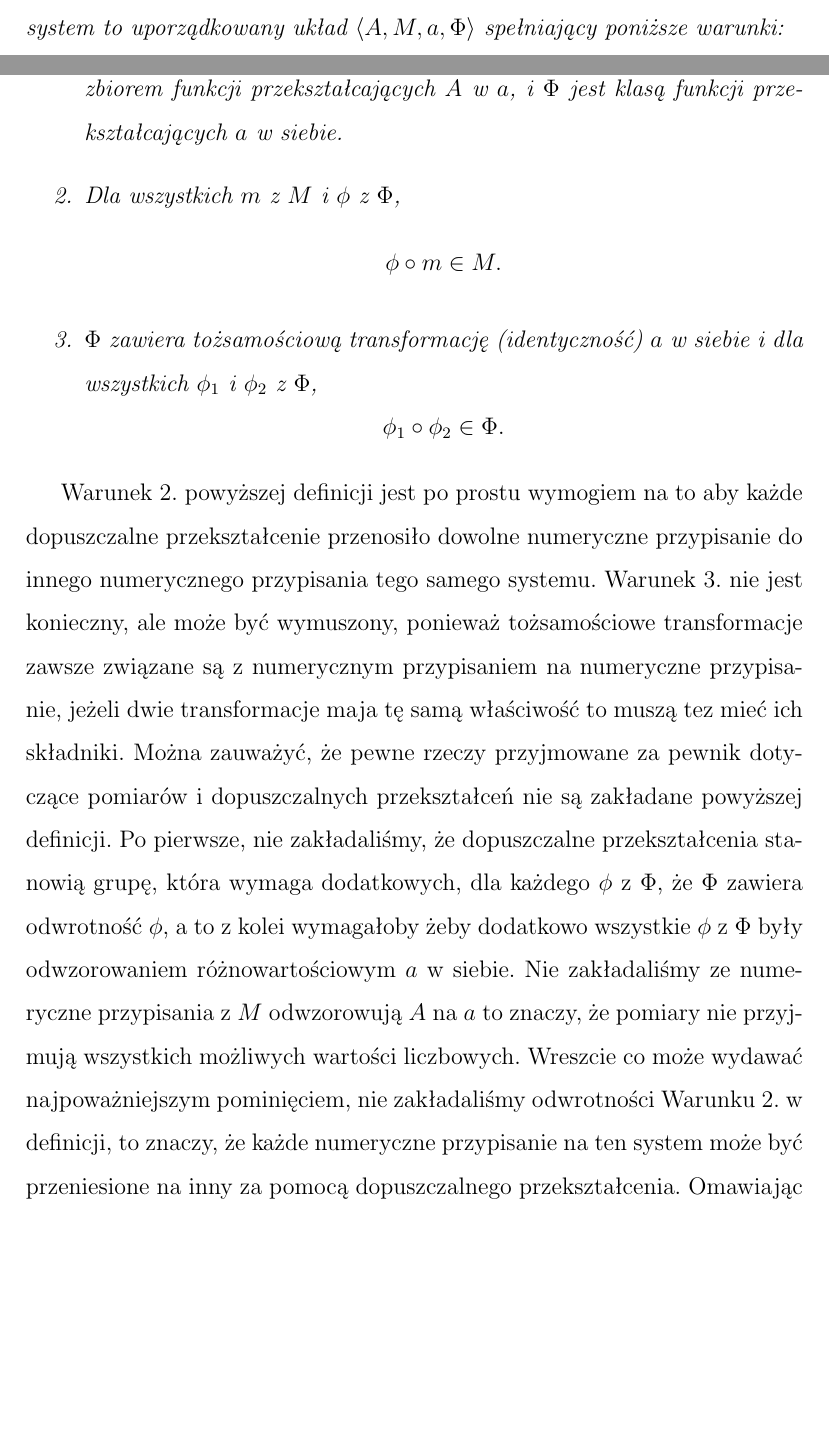
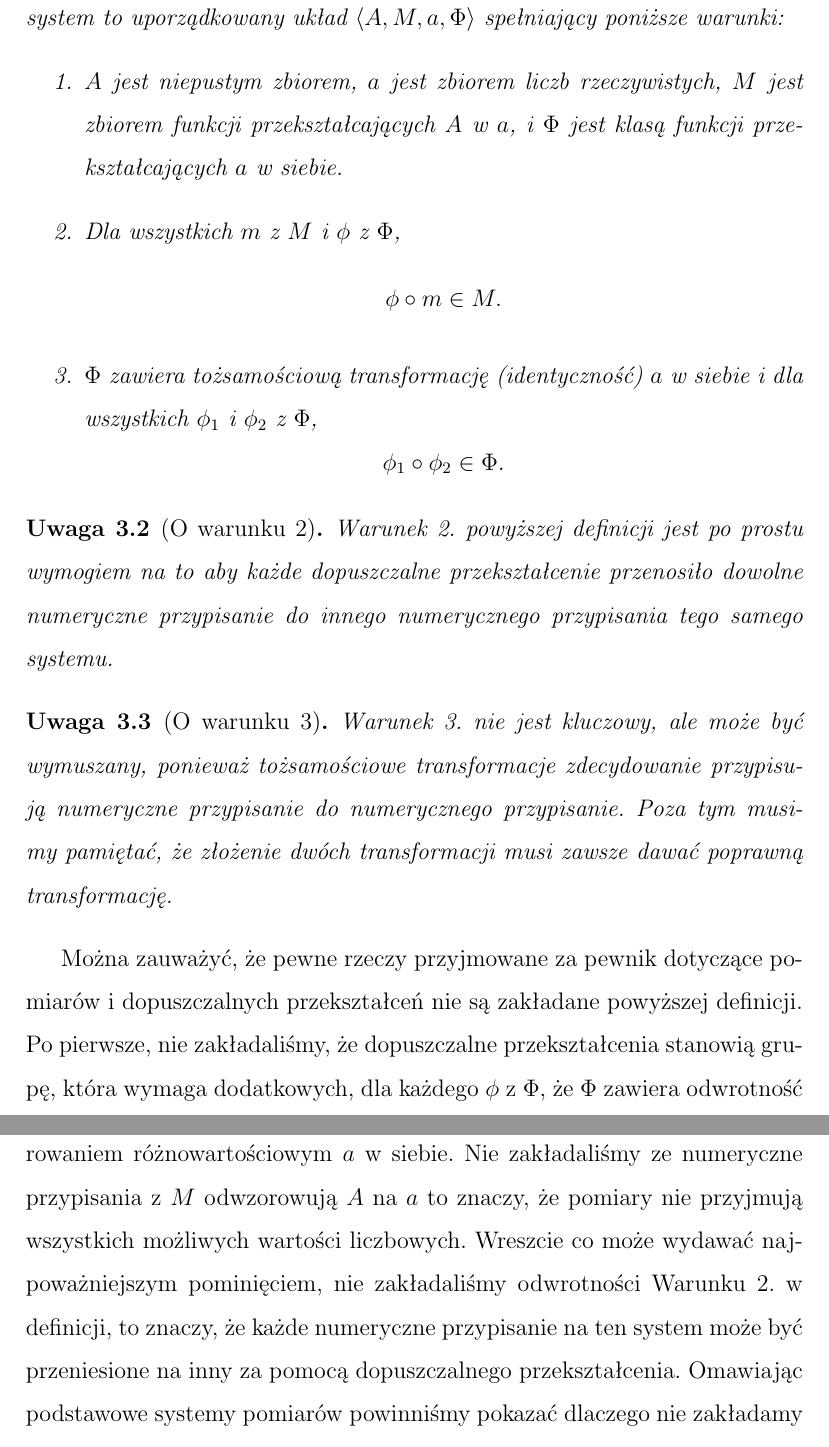
Before and after one commit to mariasoja/praca-licencjacka, a LaTeX thesis (praca dyplomowa/licencjat.tex): two parts of pages 9 and 10 of 20 before the commit and two parts of pages 10 and 11 of 21 after it, joined at a grey line, cut so that both start at the same text, the shorter picture padded with empty space. Compiled offline with pdfLaTeX.

Commit message:
Poprawki z 11 maja

```diff
--- a/praca dyplomowa/licencjat.tex
+++ b/praca dyplomowa/licencjat.tex
@@ -8,10 +8,11 @@
 \usepackage{amsthm}
 \usepackage{natbib} %bibtex
 
-\newtheorem{definition}{Definicja}
+\newtheorem{definition}{Definicja}[chapter]
 \newtheorem{przyklad}{Przykład}
-\newtheorem{tw}{Twierdzenie}
-\newtheorem{dow}{Dowód}
+\newtheorem{tw}[definition]{Twierdzenie}
+\newtheorem{remark}[definition]{Uwaga}
+%\newtheorem{dow}{Dowód}
 \author{Maria Soja}
 \title{Praca licencjacka}
 
@@ -237,7 +238,16 @@ $$
 \end{enumerate}
 
 \end{definition}
-Warunek 2. powyższej definicji jest po prostu wymogiem na to aby każde dopuszczalne przekształcenie  przenosiło dowolne numeryczne przypisanie do innego numerycznego przypisania tego samego systemu. Warunek 3. nie jest konieczny, ale może być wymuszony, ponieważ tożsamościowe transformacje zawsze związane są z numerycznym przypisaniem na numeryczne przypisanie, jeżeli dwie transformacje maja tę samą właściwość to muszą tez mieć ich składniki. Można zauważyć, że pewne rzeczy przyjmowane za pewnik dotyczące pomiarów i dopuszczalnych przekształceń nie są zakładane  powyższej definicji. Po pierwsze, nie zakładaliśmy, że dopuszczalne przekształcenia stanowią grupę, która wymaga dodatkowych, dla każdego $\phi$ z $\Phi$, że $\Phi$ zawiera odwrotność $\phi$, a to z kolei wymagałoby żeby dodatkowo wszystkie $\phi$ z $\Phi$ były odwzorowaniem różnowartościowym $a$ w siebie. Nie zakładaliśmy ze numeryczne przypisania z $M$ odwzorowują $A$ na $a$ to znaczy, że pomiary nie przyjmują wszystkich  możliwych wartości liczbowych. Wreszcie co może wydawać najpoważniejszym pominięciem, nie zakładaliśmy odwrotności Warunku 2. w definicji, to znaczy, że każde numeryczne przypisanie na ten system może być przeniesione na inny za pomocą dopuszczalnego przekształcenia. Omawiając podstawowe systemy pomiarów powinniśmy pokazać dlaczego nie zakładamy mocniejszych założeń. Dotyczy to empirycznej podstawy pojęć numerycznego przypisania odpowiadającego rodzajowi pomiaru i jego klasie dopuszczalnych przekształceń. Jeżeli nasze założenia o początku tych idei jest poprawne, to powyższe założenia ogólnie nie maja miejsca i dlatego wskazane jest zacząć od słabszych założeń ale lepiej uzasadnionych. Zasadniczy powód mocniejszych założeń wydaje się być prostota matematyczna. Łatwo zauważyć, że jeżeli te założenia nie są spełnione
+
+\begin{remark}[O warunku 2]
+Warunek 2. powyższej definicji jest po prostu wymogiem na to aby każde dopuszczalne przekształcenie  przenosiło dowolne numeryczne przypisanie do innego numerycznego przypisania tego samego systemu.
+\end{remark}
+
+\begin{remark}[O warunku 3]
+Warunek 3. nie jest kluczowy, ale może być wymuszany, ponieważ tożsamościowe transformacje zdecydowanie przypisują numeryczne przypisanie do numerycznego przypisanie. Poza tym musimy pamiętać, że złożenie dwóch transformacji musi zawsze dawać poprawną transformację.
+\end{remark}
+
+  Można zauważyć, że pewne rzeczy przyjmowane za pewnik dotyczące pomiarów i dopuszczalnych przekształceń nie są zakładane  powyższej definicji. Po pierwsze, nie zakładaliśmy, że dopuszczalne przekształcenia stanowią grupę, która wymaga dodatkowych, dla każdego $\phi$ z $\Phi$, że $\Phi$ zawiera odwrotność $\phi$, a to z kolei wymagałoby żeby dodatkowo wszystkie $\phi$ z $\Phi$ były odwzorowaniem różnowartościowym $a$ w siebie. Nie zakładaliśmy ze numeryczne przypisania z $M$ odwzorowują $A$ na $a$ to znaczy, że pomiary nie przyjmują wszystkich  możliwych wartości liczbowych. Wreszcie co może wydawać najpoważniejszym pominięciem, nie zakładaliśmy odwrotności Warunku 2. w definicji, to znaczy, że każde numeryczne przypisanie na ten system może być przeniesione na inny za pomocą dopuszczalnego przekształcenia. Omawiając podstawowe systemy pomiarów powinniśmy pokazać dlaczego nie zakładamy mocniejszych założeń. Dotyczy to empirycznej podstawy pojęć numerycznego przypisania odpowiadającego rodzajowi pomiaru i jego klasie dopuszczalnych przekształceń. Jeżeli nasze założenia o początku tych idei jest poprawne, to powyższe założenia ogólnie nie maja miejsca i dlatego wskazane jest zacząć od słabszych założeń ale lepiej uzasadnionych. Zasadniczy powód mocniejszych założeń wydaje się być prostota matematyczna. Łatwo zauważyć, że jeżeli te założenia nie są spełnione
 wówczas nie następują pewne wyniki dotyczące warunków dla niezmienności w ramach przekształceń odpowiadających danym typom skal. Wskazane jest zatem sformułowanie zestawu minimalnych dodatkowych założeń, które są wystarczające oby otrzymać pożądane konsekwencje, ale które mogą być uzasadnione dla wielu różnych rzeczywistych pomiarów w nauce.
 \begin{definition}
 Numerical assignment system $U=\tuple{A, M, a, \Phi}$ jest regularny wtedy i tylko wtedy gdy spełnione są poniższe warunki:
```
Also changed, not shown: praca dyplomowa/licencjat.tex (2 more changed lines).
